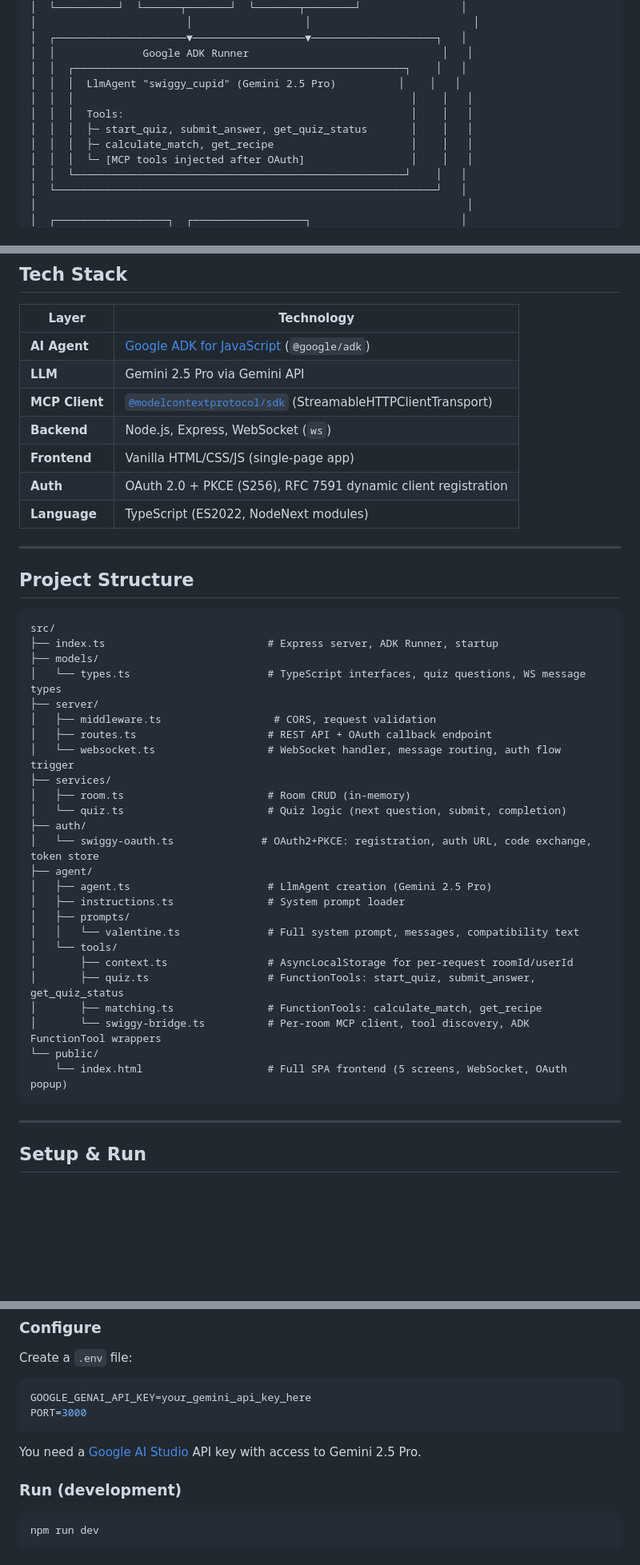
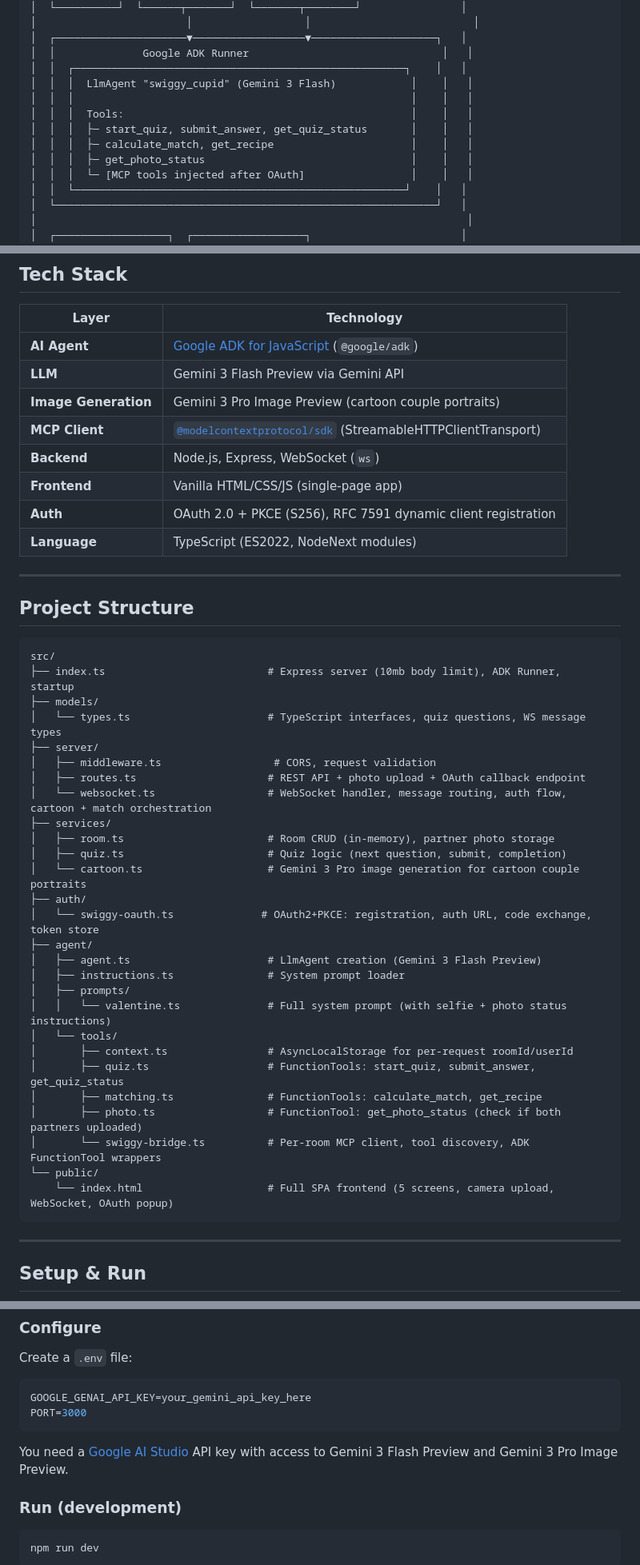
Before and after one commit to sa-kanean/swiggy-mcp-adk, a Markdown page: README.md, 3 parts joined by grey strips. Shown at 80% size. GitHub-like rendering; blank space fills up the shorter version.

````diff
--- a/README.md
+++ b/README.md
@@ -74,11 +79,12 @@ Both partners join → WebSocket connects → Agent greets each privately
 │  ┌─────────────────────▼──────────────────▼────────────────────┐   │
 │  │              Google ADK Runner                               │   │
 │  │  ┌─────────────────────────────────────────────────────┐    │   │
-│  │  │  LlmAgent "swiggy_cupid" (Gemini 2.5 Pro)          │    │   │
+│  │  │  LlmAgent "swiggy_cupid" (Gemini 3 Flash)            │    │   │
 │  │  │                                                      │    │   │
 │  │  │  Tools:                                              │    │   │
 │  │  │  ├─ start_quiz, submit_answer, get_quiz_status       │    │   │
 │  │  │  ├─ calculate_match, get_recipe                      │    │   │
+│  │  │  ├─ get_photo_status                                 │    │   │
 │  │  │  └─ [MCP tools injected after OAuth]                 │    │   │
 │  │  └─────────────────────────────────────────────────────┘    │   │
 │  └─────────────────────────────────────────────────────────────┘   │
@@ -110,7 +116,8 @@ Both partners join → WebSocket connects → Agent greets each privately
 | Layer | Technology |
 |-------|-----------|
 | **AI Agent** | [Google ADK for JavaScript](https://github.com/google/adk-node) (`@google/adk`) |
-| **LLM** | Gemini 2.5 Pro via Gemini API |
+| **LLM** | Gemini 3 Flash Preview via Gemini API |
+| **Image Generation** | Gemini 3 Pro Image Preview (cartoon couple portraits) |
 | **MCP Client** | [`@modelcontextprotocol/sdk`](https://github.com/modelcontextprotocol/typescript-sdk) (StreamableHTTPClientTransport) |
 | **Backend** | Node.js, Express, WebSocket (`ws`) |
 | **Frontend** | Vanilla HTML/CSS/JS (single-page app) |
@@ -123,30 +130,32 @@ Both partners join → WebSocket connects → Agent greets each privately
 
 ```
 src/
-├── index.ts                          # Express server, ADK Runner, startup
+├── index.ts                          # Express server (10mb body limit), ADK Runner, startup
 ├── models/
 │   └── types.ts                      # TypeScript interfaces, quiz questions, WS message types
 ├── server/
 │   ├── middleware.ts                  # CORS, request validation
-│   ├── routes.ts                     # REST API + OAuth callback endpoint
-│   └── websocket.ts                  # WebSocket handler, message routing, auth flow trigger
+│   ├── routes.ts                     # REST API + photo upload + OAuth callback endpoint
+│   └── websocket.ts                  # WebSocket handler, message routing, auth flow, cartoon + match orchestration
 ├── services/
-│   ├── room.ts                       # Room CRUD (in-memory)
-│   └── quiz.ts                       # Quiz logic (next question, submit, completion)
+│   ├── room.ts                       # Room CRUD (in-memory), partner photo storage
+│   ├── quiz.ts                       # Quiz logic (next question, submit, completion)
+│   └── cartoon.ts                    # Gemini 3 Pro image generation for cartoon couple portraits
 ├── auth/
 │   └── swiggy-oauth.ts              # OAuth2+PKCE: registration, auth URL, code exchange, token store
 ├── agent/
-│   ├── agent.ts                      # LlmAgent creation (Gemini 2.5 Pro)
+│   ├── agent.ts                      # LlmAgent creation (Gemini 3 Flash Preview)
 │   ├── instructions.ts               # System prompt loader
 │   ├── prompts/
-│   │   └── valentine.ts              # Full system prompt, messages, compatibility text
+│   │   └── valentine.ts              # Full system prompt (with selfie + photo status instructions)
 │   └── tools/
 │       ├── context.ts                # AsyncLocalStorage for per-request roomId/userId
 │       ├── quiz.ts                   # FunctionTools: start_quiz, submit_answer, get_quiz_status
 │       ├── matching.ts               # FunctionTools: calculate_match, get_recipe
+│       ├── photo.ts                  # FunctionTool: get_photo_status (check if both partners uploaded)
 │       └── swiggy-bridge.ts          # Per-room MCP client, tool discovery, ADK FunctionTool wrappers
 └── public/
-    └── index.html                    # Full SPA frontend (5 screens, WebSocket, OAuth popup)
+    └── index.html                    # Full SPA frontend (5 screens, camera upload, WebSocket, OAuth popup)
 ```
 
 ---
@@ -175,7 +184,7 @@ GOOGLE_GENAI_API_KEY=your_gemini_api_key_here
 PORT=3000
 ```
 
-You need a [Google AI Studio](https://aistudio.google.com/) API key with access to Gemini 2.5 Pro.
+You need a [Google AI Studio](https://aistudio.google.com/) API key with access to Gemini 3 Flash Preview and Gemini 3 Pro Image Preview.
 
 ### Run (development)
 
````
Also changed, not shown: other parts of README.md (+55 -22 lines).
